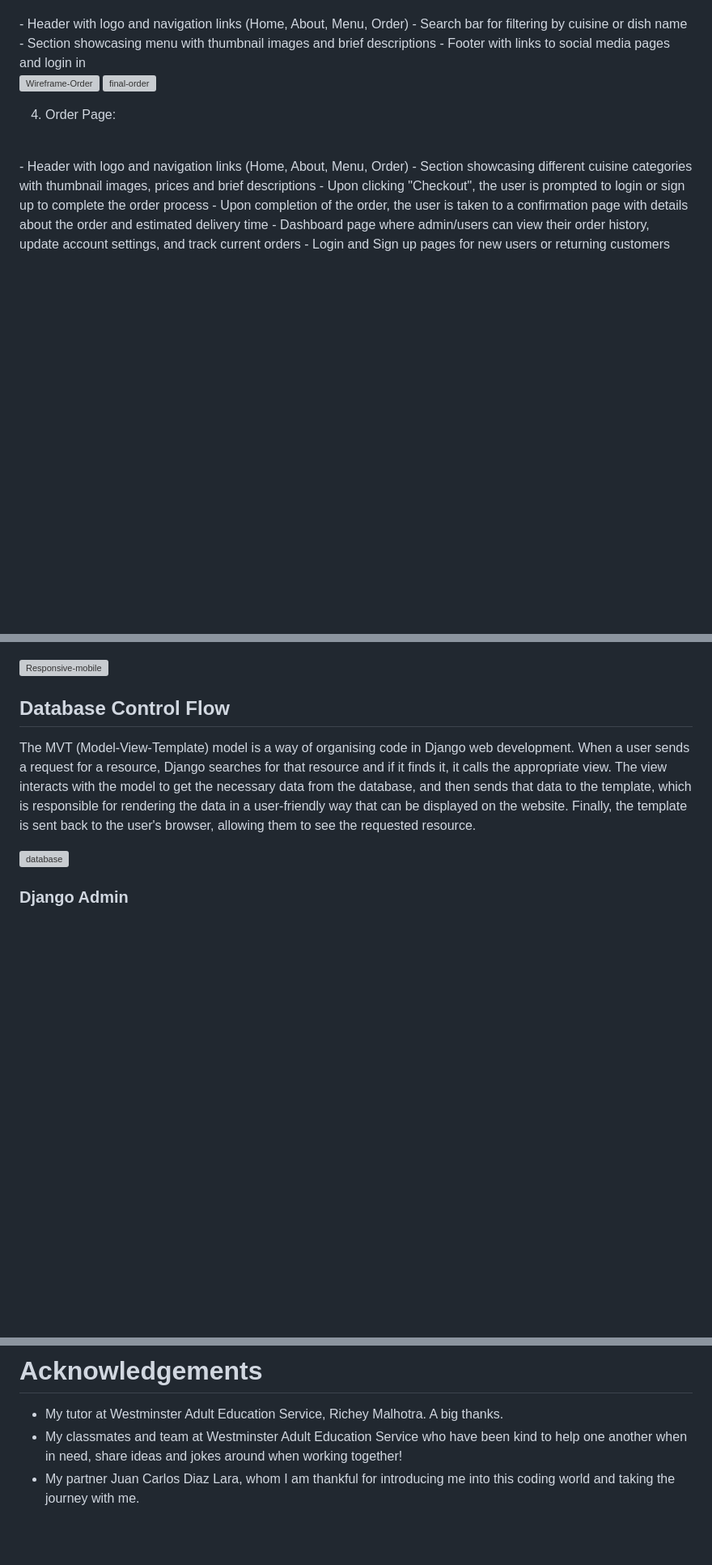
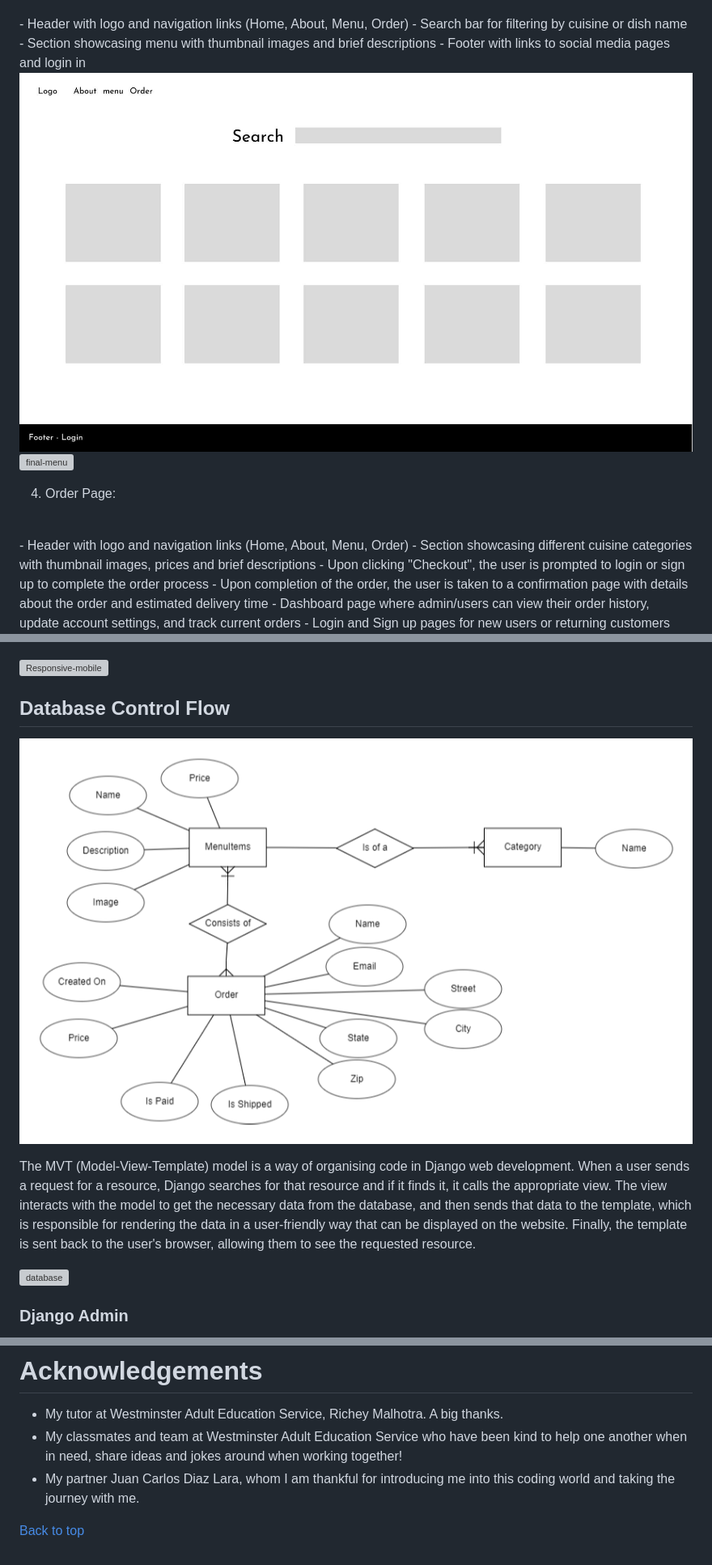
Before and after one commit to sharonfranciscofaria/GlobalBites, a Markdown page: README.md, 3 parts joined by grey strips. Shown at 81% size. Drawn GitHub-style; pictures changed too: codersbites/media/testings/ERD.png (added), codersbites/media/testings/wireframe-menu.jpg (added); blank space fills up the shorter version; grey boxes are pictures that could not be loaded.

```diff
--- a/README.md
+++ b/README.md
@@ -205,8 +200,8 @@ The development of the Global Bites website was planned using agile methodology
   - Section showcasing menu with thumbnail images and brief descriptions
   - Footer with links to social media pages and login in
 
-  ![Wireframe-Order](assets/images/wireframe.PNG)
-  ![final-order](codersbites/media/testings/order.png)
+![Wireframe-Menu](codersbites/media/testings/wireframe-menu.jpg)
+![final-menu](codersbites/media/testings/menu.png)
 
 4. Order Page:
 <br>
@@ -266,6 +266,8 @@ Using pre-made components helped me save time and made the website look consiste
 
 
 ## Database Control Flow
+
+![database-erd](codersbites/media/testings/ERD.png)
 
 The MVT (Model-View-Template) model is a way of organising code in Django web development. When a user sends a request for a resource, Django searches for that resource and if it finds it, it calls the appropriate view. The view interacts with the model to get the necessary data from the database, and then sends that data to the template, which is responsible for rendering the data in a user-friendly way that can be displayed on the website. Finally, the template is sent back to the user's browser, allowing them to see the requested resource.
 
@@ -345,3 +347,5 @@ Using the tutorial as a guide, I built my project by customising and modifying t
 - My tutor at Westminster Adult Education Service, Richey Malhotra. A big thanks.
 - My classmates and team at Westminster Adult Education Service who have been kind to help one another when in need, share ideas and jokes around when working together!
 - My partner Juan Carlos Diaz Lara, whom I am thankful for introducing me into this coding world and taking the journey with me.
+
+[Back to top](#content)
```
Also changed, not shown: other parts of README.md (+11 -11 lines), codersbites/media/testings/wireframe-about.jpg (added), codersbites/media/testings/wireframe-home.jpg (added), codersbites/media/testings/wireframe-order.jpg (added).
